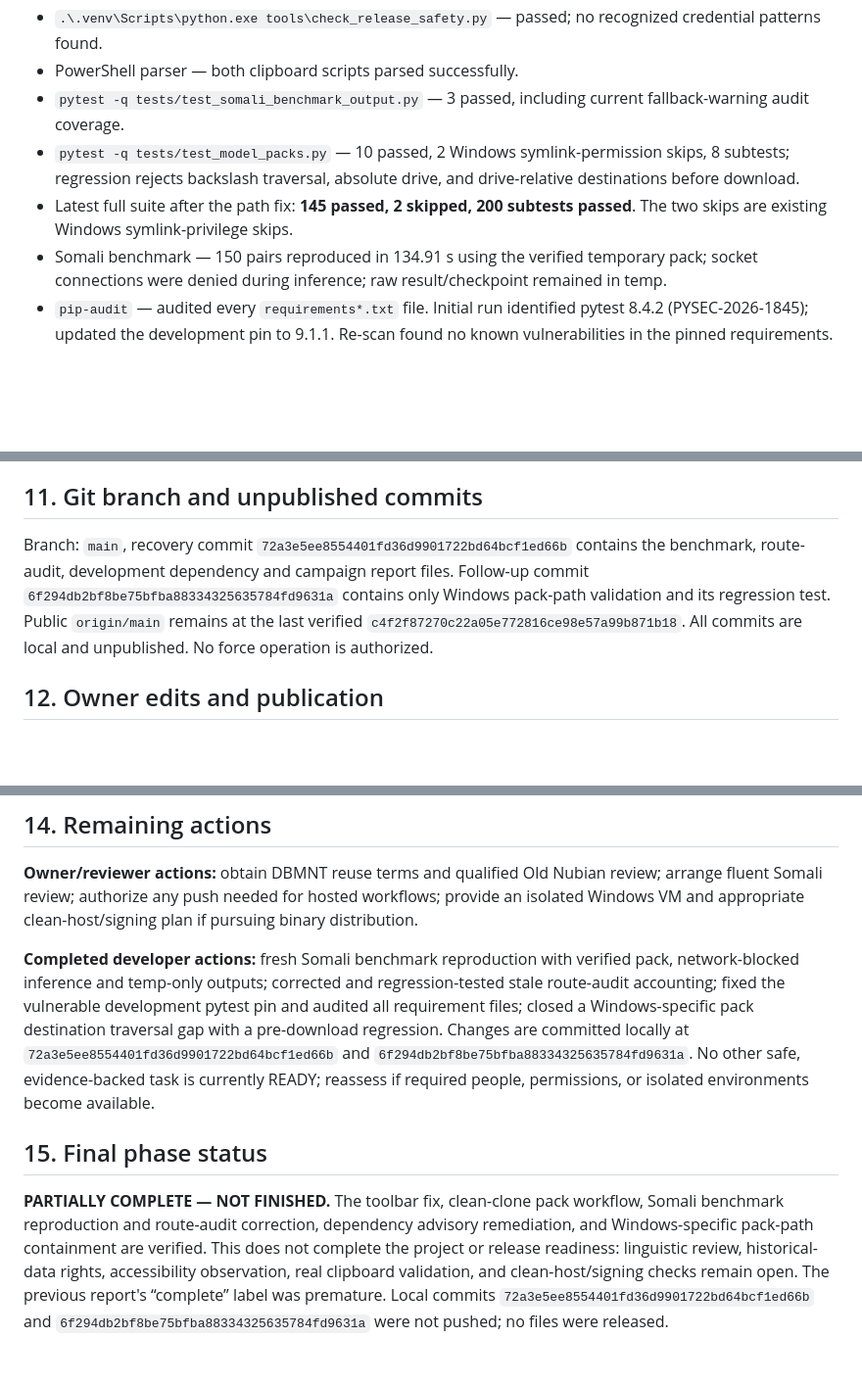
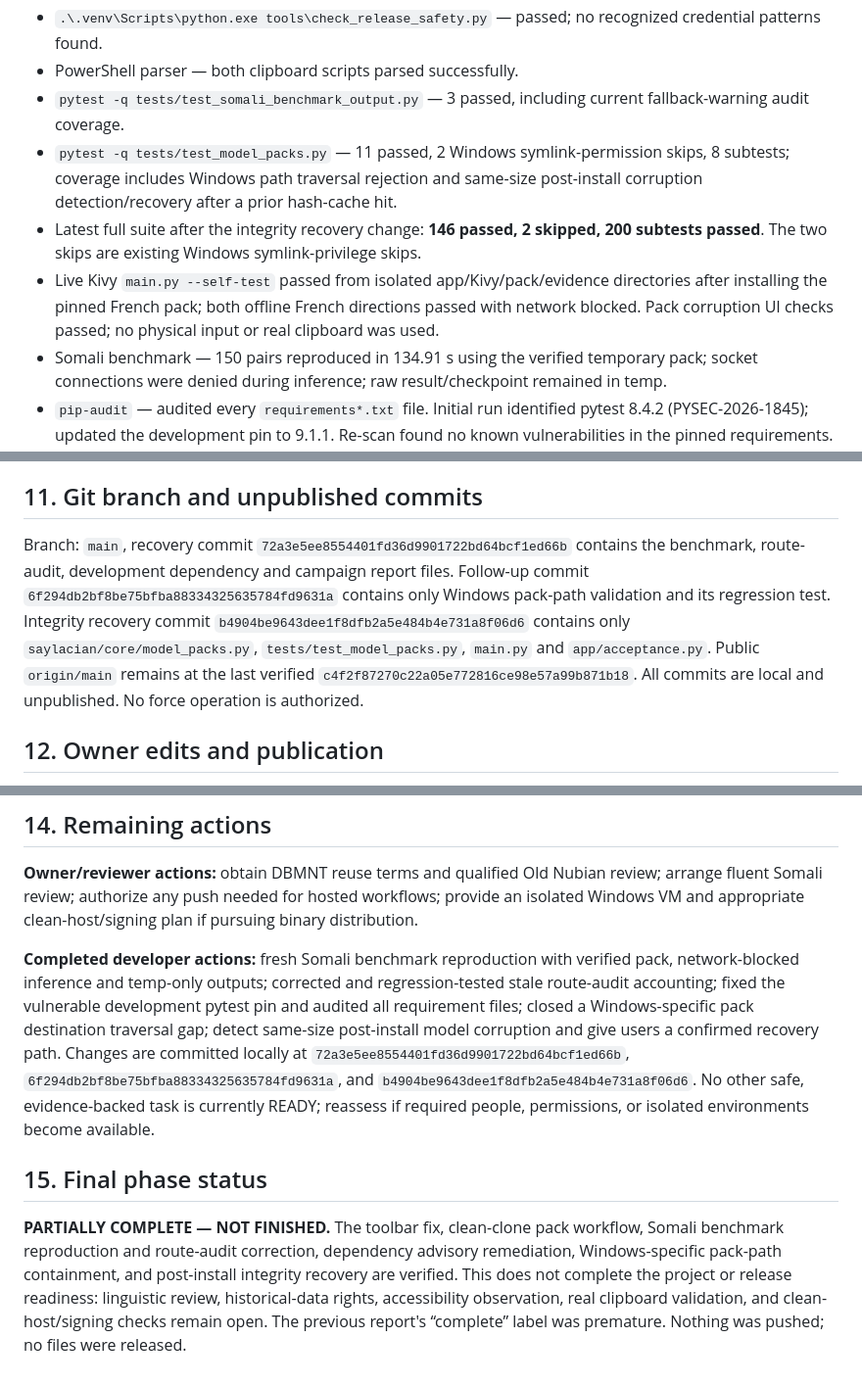
Before and after one commit to zealousvec/Saylacian, a Markdown page: docs/FINAL_DEVELOPMENT_REPORT.md, 3 parts joined by grey strips. Shown at 98% size. Rendered like a GitHub page; blank space fills up the shorter version.

```diff
--- a/docs/FINAL_DEVELOPMENT_REPORT.md
+++ b/docs/FINAL_DEVELOPMENT_REPORT.md
@@ -63,8 +65,9 @@ Environment: project `.venv`, Windows, Python project test suite, Kivy live self
 - `.\.venv\Scripts\python.exe tools\check_release_safety.py` — passed; no recognized credential patterns found.
 - PowerShell parser — both clipboard scripts parsed successfully.
 - `pytest -q tests/test_somali_benchmark_output.py` — 3 passed, including current fallback-warning audit coverage.
-- `pytest -q tests/test_model_packs.py` — 10 passed, 2 Windows symlink-permission skips, 8 subtests; regression rejects backslash traversal, absolute drive, and drive-relative destinations before download.
-- Latest full suite after the path fix: **145 passed, 2 skipped, 200 subtests passed**. The two skips are existing Windows symlink-privilege skips.
+- `pytest -q tests/test_model_packs.py` — 11 passed, 2 Windows symlink-permission skips, 8 subtests; coverage includes Windows path traversal rejection and same-size post-install corruption detection/recovery after a prior hash-cache hit.
+- Latest full suite after the integrity recovery change: **146 passed, 2 skipped, 200 subtests passed**. The two skips are existing Windows symlink-privilege skips.
+- Live Kivy `main.py --self-test` passed from isolated app/Kivy/pack/evidence directories after installing the pinned French pack; both offline French directions passed with network blocked. Pack corruption UI checks passed; no physical input or real clipboard was used.
 - Somali benchmark — 150 pairs reproduced in 134.91 s using the verified temporary pack; socket connections were denied during inference; raw result/checkpoint remained in temp.
 - `pip-audit` — audited every `requirements*.txt` file. Initial run identified pytest 8.4.2 (PYSEC-2026-1845); updated the development pin to 9.1.1. Re-scan found no known vulnerabilities in the pinned requirements.
 - Fresh temporary Python 3.12 Windows environment installed `requirements-dev.txt`; `pip check` passed and pytest 9.1.1 passed the full suite: 144 passed, 2 Windows symlink-permission skips, 197 subtests.
@@ -77,7 +80,7 @@ The two skipped tests require Windows symlink privileges. Somali linguistic qual
 
 ## 11. Git branch and unpublished commits
 
-Branch: `main`, recovery commit `72a3e5ee8554401fd36d9901722bd64bcf1ed66b` contains the benchmark, route-audit, development dependency and campaign report files. Follow-up commit `6f294db2bf8be75bfba88334325635784fd9631a` contains only Windows pack-path validation and its regression test. Public `origin/main` remains at the last verified `c4f2f87270c22a05e772816ce98e57a99b871b18`. All commits are local and unpublished. No force operation is authorized.
+Branch: `main`, recovery commit `72a3e5ee8554401fd36d9901722bd64bcf1ed66b` contains the benchmark, route-audit, development dependency and campaign report files. Follow-up commit `6f294db2bf8be75bfba88334325635784fd9631a` contains only Windows pack-path validation and its regression test. Integrity recovery commit `b4904be9643dee1f8dfb2a5e484b4e731a8f06d6` contains only `saylacian/core/model_packs.py`, `tests/test_model_packs.py`, `main.py` and `app/acceptance.py`. Public `origin/main` remains at the last verified `c4f2f87270c22a05e772816ce98e57a99b871b18`. All commits are local and unpublished. No force operation is authorized.
 
 ## 12. Owner edits and publication
 
@@ -91,8 +94,8 @@ The pre-existing edits in `docs/PROJECT_STATUS.md` and `docs/TECHNICAL_AUDIT.md`
 
 **Owner/reviewer actions:** obtain DBMNT reuse terms and qualified Old Nubian review; arrange fluent Somali review; authorize any push needed for hosted workflows; provide an isolated Windows VM and appropriate clean-host/signing plan if pursuing binary distribution.
 
-**Completed developer actions:** fresh Somali benchmark reproduction with verified pack, network-blocked inference and temp-only outputs; corrected and regression-tested stale route-audit accounting; fixed the vulnerable development pytest pin and audited all requirement files; closed a Windows-specific pack destination traversal gap with a pre-download regression. Changes are committed locally at `72a3e5ee8554401fd36d9901722bd64bcf1ed66b` and `6f294db2bf8be75bfba88334325635784fd9631a`. No other safe, evidence-backed task is currently READY; reassess if required people, permissions, or isolated environments become available.
+**Completed developer actions:** fresh Somali benchmark reproduction with verified pack, network-blocked inference and temp-only outputs; corrected and regression-tested stale route-audit accounting; fixed the vulnerable development pytest pin and audited all requirement files; closed a Windows-specific pack destination traversal gap; detect same-size post-install model corruption and give users a confirmed recovery path. Changes are committed locally at `72a3e5ee8554401fd36d9901722bd64bcf1ed66b`, `6f294db2bf8be75bfba88334325635784fd9631a`, and `b4904be9643dee1f8dfb2a5e484b4e731a8f06d6`. No other safe, evidence-backed task is currently READY; reassess if required people, permissions, or isolated environments become available.
 
 ## 15. Final phase status
 
-**PARTIALLY COMPLETE — NOT FINISHED.** The toolbar fix, clean-clone pack workflow, Somali benchmark reproduction and route-audit correction, dependency advisory remediation, and Windows-specific pack-path containment are verified. This does not complete the project or release readiness: linguistic review, historical-data rights, accessibility observation, real clipboard validation, and clean-host/signing checks remain open. The previous report's “complete” label was premature. Local commits `72a3e5ee8554401fd36d9901722bd64bcf1ed66b` and `6f294db2bf8be75bfba88334325635784fd9631a` were not pushed; no files were released.
+**PARTIALLY COMPLETE — NOT FINISHED.** The toolbar fix, clean-clone pack workflow, Somali benchmark reproduction and route-audit correction, dependency advisory remediation, Windows-specific pack-path containment, and post-install integrity recovery are verified. This does not complete the project or release readiness: linguistic review, historical-data rights, accessibility observation, real clipboard validation, and clean-host/signing checks remain open. The previous report's “complete” label was premature. Nothing was pushed; no files were released.
```
Also changed, not shown: other parts of docs/FINAL_DEVELOPMENT_REPORT.md (+2 -0 lines), docs/IMPLEMENTATION_PROGRESS.md (+5 -3 lines), docs/SESSION_HANDOFF.md (+4 -0 lines).
